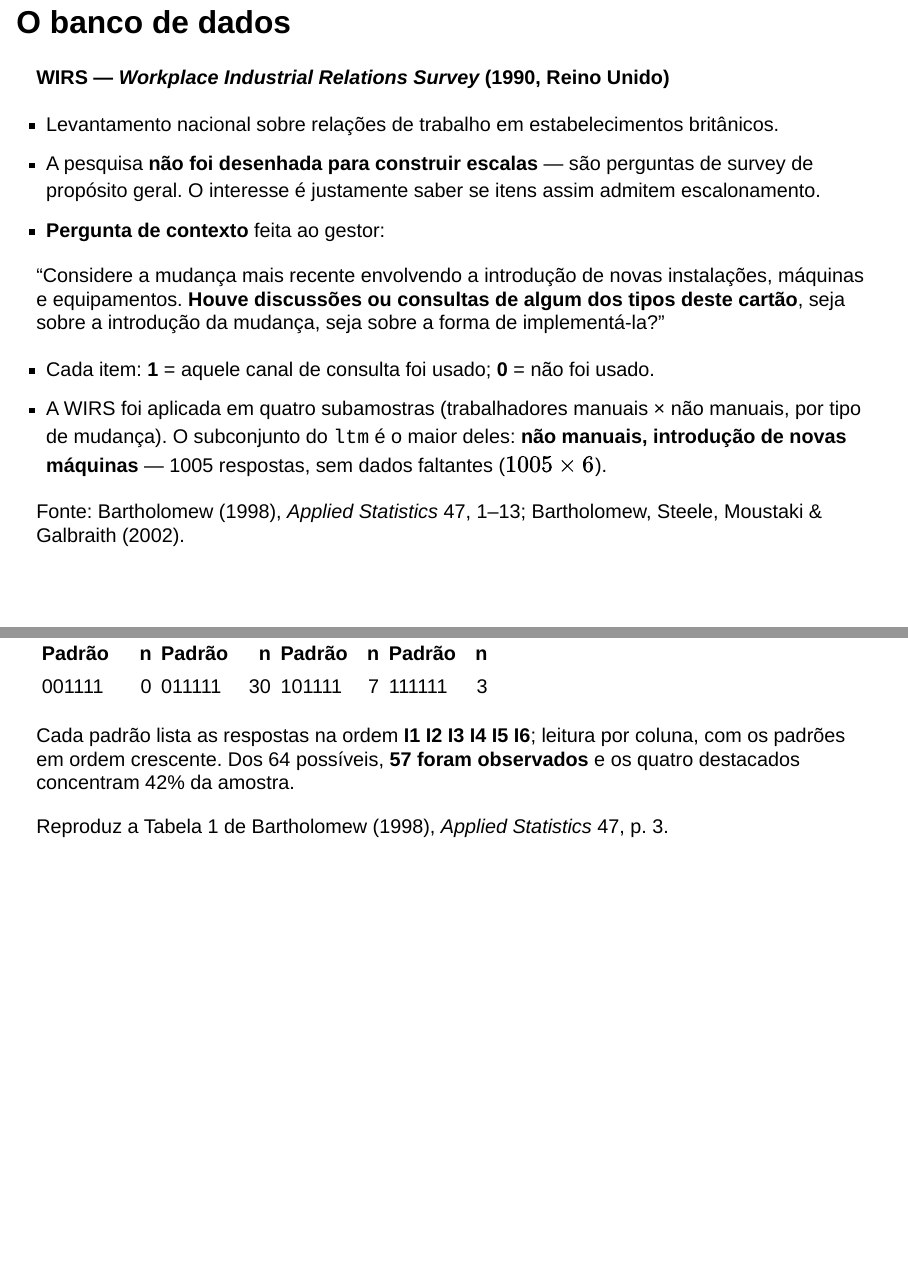
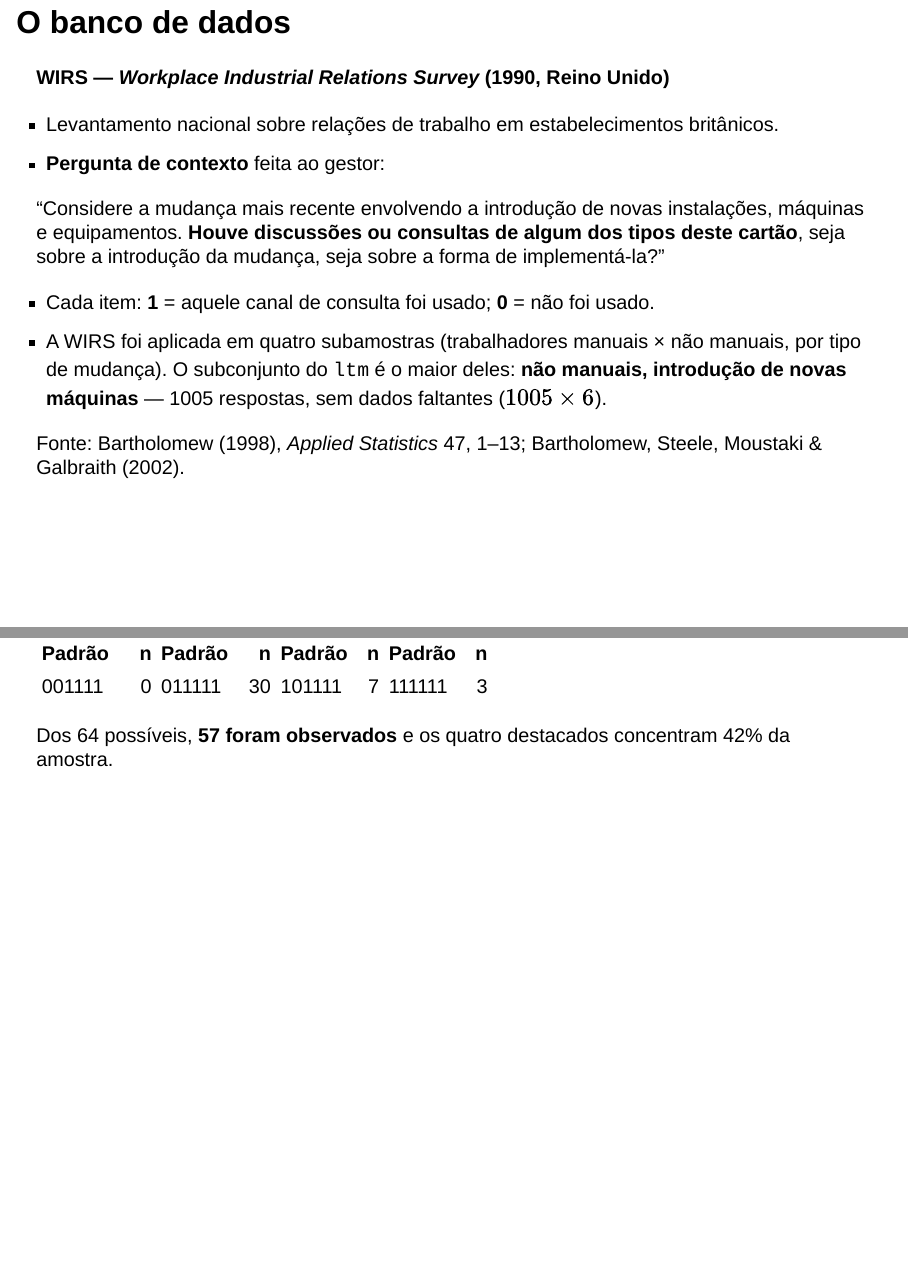
Before and after one commit to arend239/wirs-tri, a Quarto document (apresentacao.qmd): pages 3 and 6 of 36 before the commit and pages 3 and 6 of 35 after it, joined at a grey line. Rendered offline with R 4.5, knitr and Pandoc in place of Quarto, with nearby package versions; drawn as Slidy slides in place of the format the file asks for; some code elsewhere in the file could not run offline.

````diff
--- a/apresentacao.qmd
+++ b/apresentacao.qmd
@@ -103,13 +103,15 @@
 n_obs <- nrow(wirs)
 ```
 
-## O banco de dados {.smaller}
+<!-- ## O banco de dados {.smaller} -->
+
+## O banco de dados
 
 **WIRS — *Workplace Industrial Relations Survey* (1990, Reino Unido)**
 
 - Levantamento nacional sobre relações de trabalho em estabelecimentos britânicos.
-- A pesquisa **não foi desenhada para construir escalas** — são perguntas de survey de
-  propósito geral. O interesse é justamente saber se itens assim admitem escalonamento.
+<!-- - A pesquisa **não foi desenhada para construir escalas** — são perguntas de survey de
+  propósito geral. O interesse é justamente saber se itens assim admitem escalonamento. -->
 - **Pergunta de contexto** feita ao gestor:
 
 ::: {.destaque}
@@ -170,12 +172,9 @@
       row.names = FALSE, table.attr = "class='tab-padroes'")
 ```
 
-::: {.small}
-Cada padrão lista as respostas na ordem **I1 I2 I3 I4 I5 I6**; leitura por coluna, com os
-padrões em ordem crescente. Dos 64 possíveis, **`r sum(todos$freq > 0)`
+::: {.small .legenda-centro}
+Dos 64 possíveis, **`r sum(todos$freq > 0)`
 foram observados** e os quatro destacados concentram `r pct(100 * sum(todos$freq[todos$freq >= 50]) / n_obs, 0)`
 da amostra.
 :::
 
-::: {.rodape-fonte}
-Reproduz a Tabela 1 de Bartholomew (1998), *Applied Statistics* 47, p. 3.
--- a/custom.scss
+++ b/custom.scss
@@ -88,3 +88,9 @@
 .reveal table.tab-padroes tbody tr {
   border-bottom: 1px solid #edeff2;
 }
+
+.reveal .legenda-centro {
+  max-width: 62%;
+  margin: .6em auto 0;
+  text-align: center;
+}
````
Also changed, not shown: apresentacao.qmd (9 more changed lines), 1 other file.
